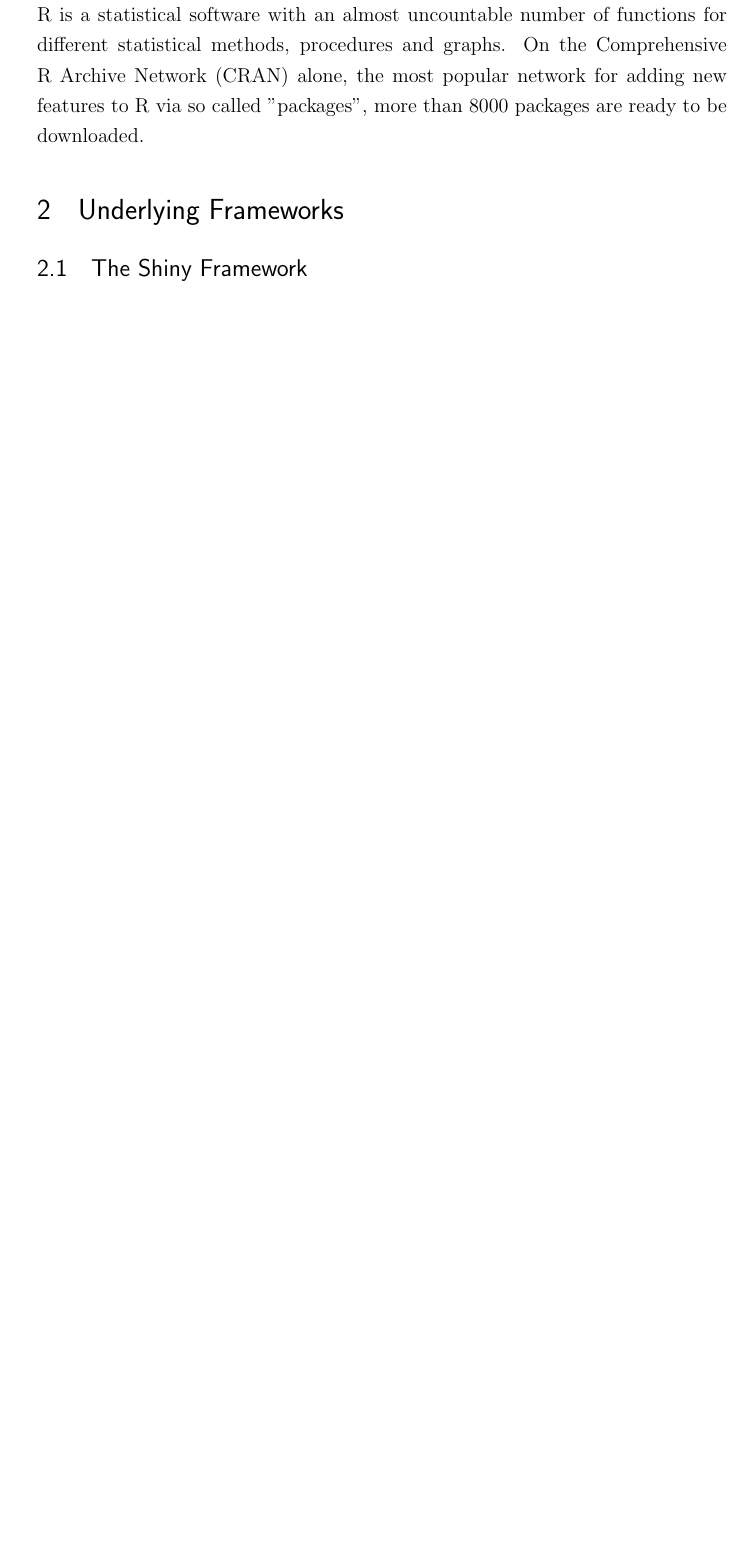
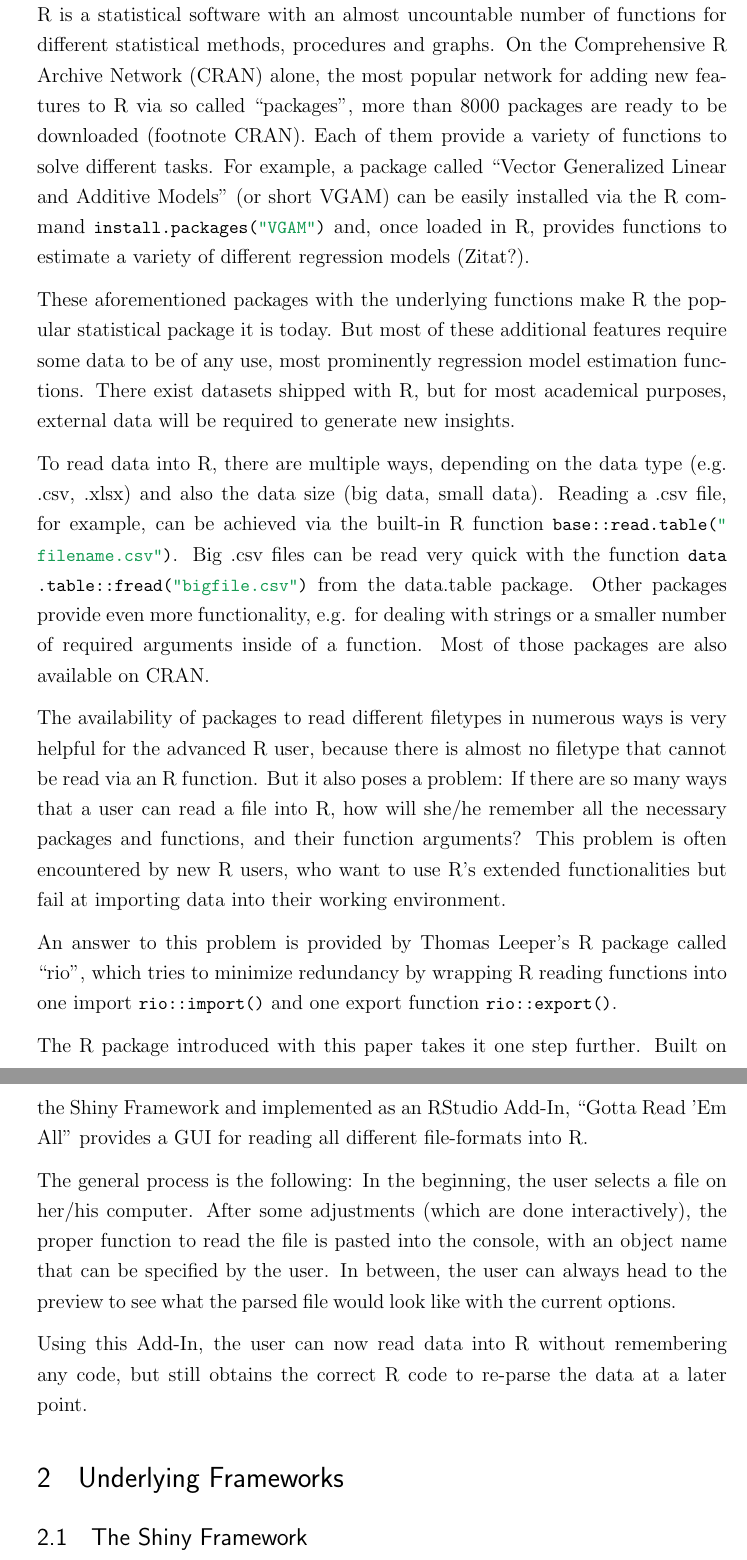
Before and after one commit to Stan125/GREA, a LaTeX document (paper/GREA.tex): part of page 4 of 5 before the commit and two parts of pages 4 and 5 of 6 after it, the two joined at a grey line, cut so that both start at the same text, the shorter picture padded with empty space. Compiled offline with pdfLaTeX.

Commit message:
Motivation Chapter finished

```diff
--- a/paper/GREA.tex
+++ b/paper/GREA.tex
@@ -157,11 +157,28 @@ Paul \textsc{Wiemann}, M.Sc.\\ % Supervisor's Name
 
 \section{Motivation}
 
-R is a statistical software with an almost uncountable number of functions for different statistical methods, procedures and graphs. On the Comprehensive R Archive Network (CRAN) alone, the most popular network for adding new features to R via so called "packages", more than 8000 packages are ready to be downloaded.
+R is a statistical software with an almost uncountable number of functions for different statistical methods, procedures and graphs. On the Comprehensive R Archive Network (CRAN) alone, the most popular network for adding new features to R via so called ``packages'', more than 8000 packages are ready to be downloaded (footnote CRAN). Each of them provide a variety of functions to solve different tasks. For example, a package called ``Vector Generalized Linear and Additive Models" (or short VGAM) can be easily installed via the R command \li[keywordstyle=\ttfamily\color{black}]{install.packages("VGAM")} and, once loaded in R, provides functions to estimate a variety of different regression models (Zitat?).
+
+These aforementioned packages with the underlying functions make R the popular statistical package it is today. But most of these additional features require some data to be of any use, most prominently regression model estimation functions. There exist datasets shipped with R, but for most academical purposes, external data will be required to generate new insights.
+
+To read data into R, there are multiple ways, depending on the data type (e.g. .csv, .xlsx) and also the data size (big data, small data). Reading a .csv file, for example, can be achieved via the built-in R function \lstinline[keywordstyle=\ttfamily\color{black}]|base::read.table("filename.csv")|. Big .csv files can be read very quick with the function \lstinline[keywordstyle=\ttfamily\color{black}]|data.table::fread("bigfile.csv")| from the data.table package. Other packages provide even more functionality, e.g. for dealing with strings or a smaller number of required arguments inside of a function. Most of those packages are also available on CRAN.
+
+The availability of packages to read different filetypes in numerous ways is very helpful for the advanced R user, because there is almost no filetype that cannot be read via an R function. But it also poses a problem: If there are so many ways that a user can read a file into R, how will she/he remember all the necessary packages and functions, and their function arguments? This problem is often encountered by new R users, who want to use R's extended functionalities but fail at importing data into their working environment.
+
+An answer to this problem is provided by Thomas Leeper's R package called ``rio", which tries to minimize redundancy by wrapping R reading functions into one import \li{rio::import()} and one export function \li{rio::export()}.
+
+The R package introduced with this paper takes it one step further. Built on the Shiny Framework and implemented as an RStudio Add-In, ``Gotta Read 'Em All" provides a GUI for reading all different file-formats into R.
+
+The general process is the following: In the beginning, the user selects a file on her/his computer. After some adjustments (which are done interactively), the proper function to read the file is pasted into the console, with an object name that can be specified by the user. In between, the user can always head to the preview to see what the parsed file would look like with the current options.
+
+Using this Add-In, the user can now read data into R without remembering any code, but still obtains the correct R code to re-parse the data at a later point.
+
+\section{Underlying Frameworks}
+
+\subsection{The Shiny Framework}
 
 
-\section{Underlying Frameworks}
-\subsection{The Shiny Framework}
+
 \subsection{RStudio Add-Ins}
 \section{Implementation}
 \subsection{The Main Function: \textrm{GREA()}}
```
Also changed, not shown: paper/GREA.pdf, paper/GREA.tex (25 more changed lines), 4 other files.
